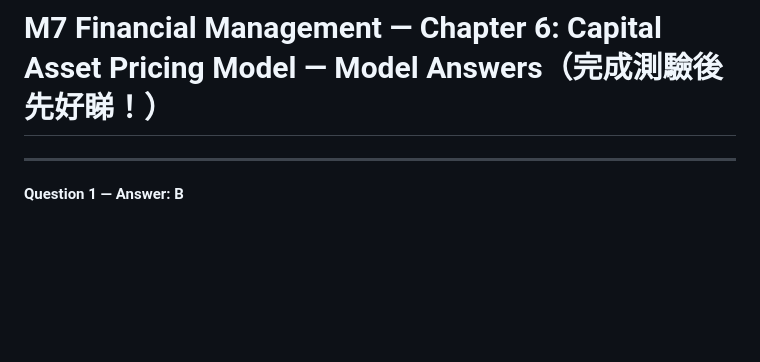
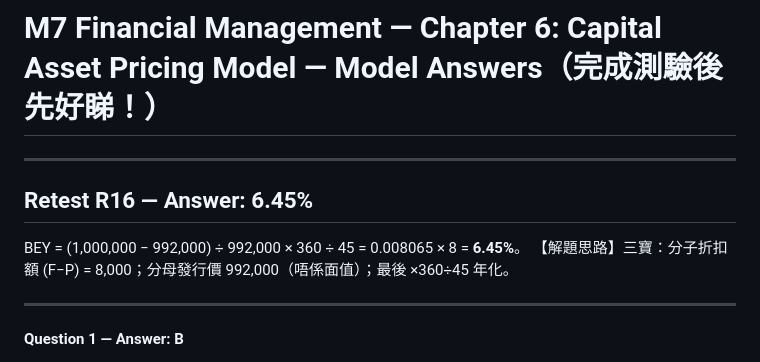
Before and after one commit to holaming111317-collab/hkicpa-qp-notes, a Markdown page: notes/Chapters/M7_Ch6_CAPM_Answers.md, the part around the change. GitHub-like rendering; blank space fills up the shorter version.

Commit message:
Grade M7 Ch5 quiz (5/5, retest 4/5): 4 items cleared, BEY -> Ch6 R16

```diff
--- a/notes/Chapters/M7_Ch6_CAPM_Answers.md
+++ b/notes/Chapters/M7_Ch6_CAPM_Answers.md
@@ -1,4 +1,11 @@
 # M7 Financial Management — Chapter 6: Capital Asset Pricing Model — Model Answers（完成測驗後先好睇！）
+
+---
+
+## Retest R16 — Answer: **6.45%**
+
+BEY = (1,000,000 − 992,000) ÷ 992,000 × 360 ÷ 45 = 0.008065 × 8 = **6.45%**。
+【解題思路】三寶：分子折扣額 (F−P) = 8,000；分母發行價 992,000（唔係面值）；最後 ×360÷45 年化。
 
 ---
 
```
